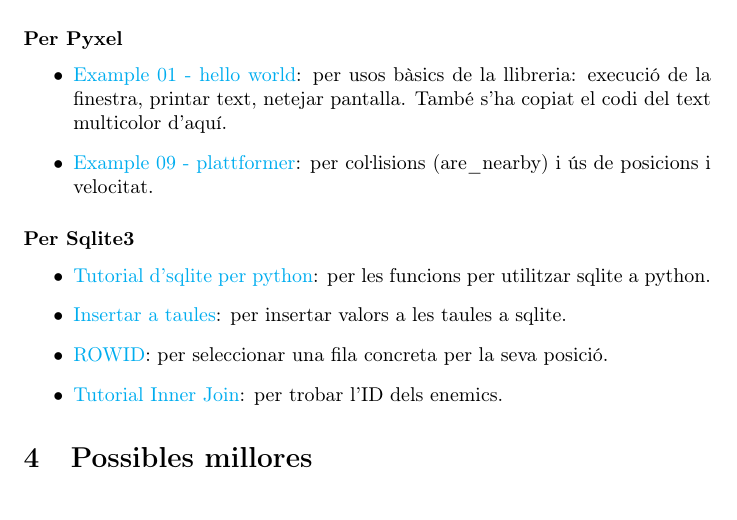
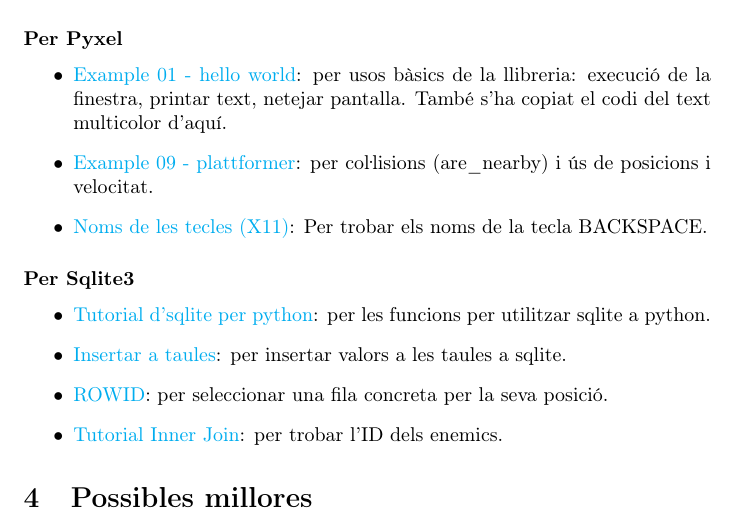
Before and after one commit to niliara-edu/cat-Projectes-LaTeX-2024, a LaTeX document (python/main.tex, which reads python/references.tex): part of page 4 of 4, cut so that both start at the same text. Compiled offline with pdfLaTeX.

Commit message:
update references

```diff
--- a/python/references.tex
+++ b/python/references.tex
@@ -52,7 +52,15 @@
 {Example 09 - plattformer}:
 per co\lgem isions (are\_nearby) i \'us de posicions i velocitat.
 \end{item}
+
+\begin{item}
+\href{http://xahlee.info/linux/linux_show_keycode_keysym.html}
+{Noms de les tecles (X11)}:
+Per trobar els noms de la tecla BACKSPACE.
+\end{item}
 \end{itemize}
+
+
 
 \subsubsection*{Per Sqlite3}
 \begin{itemize}
```
Also changed, not shown: python/main.pdf.
